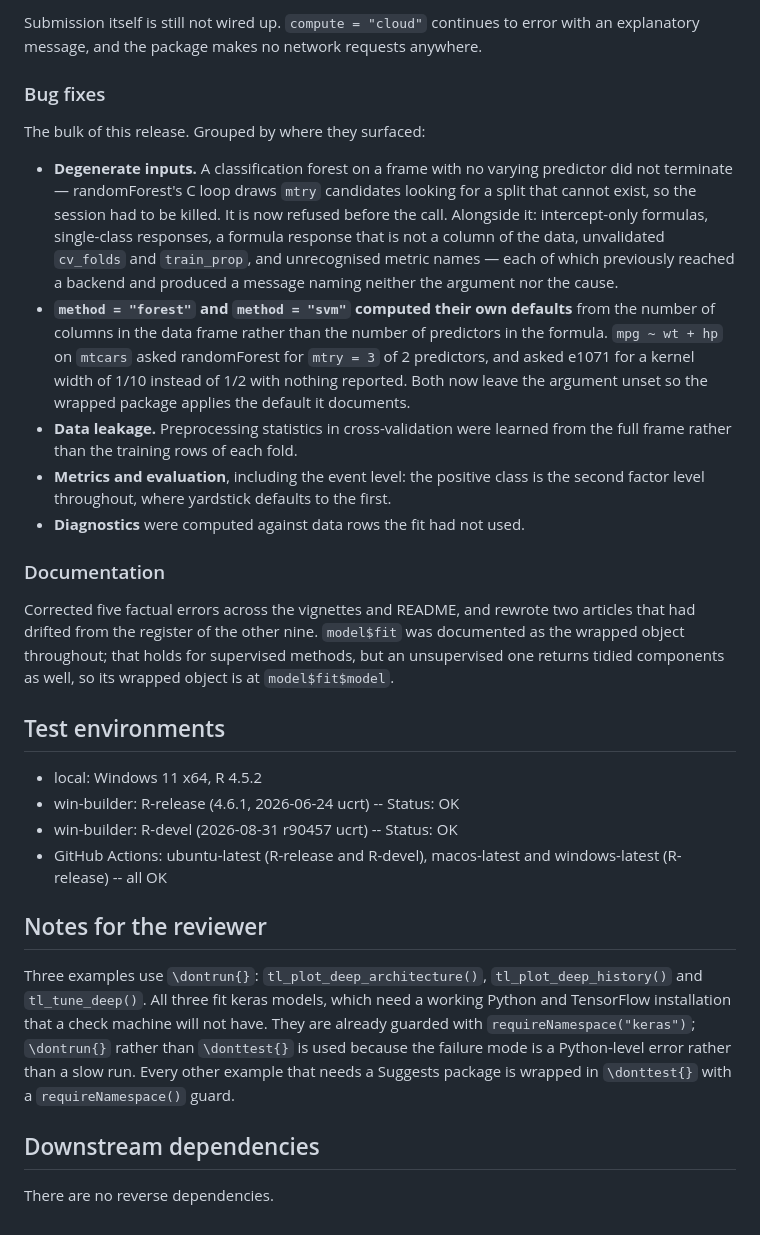
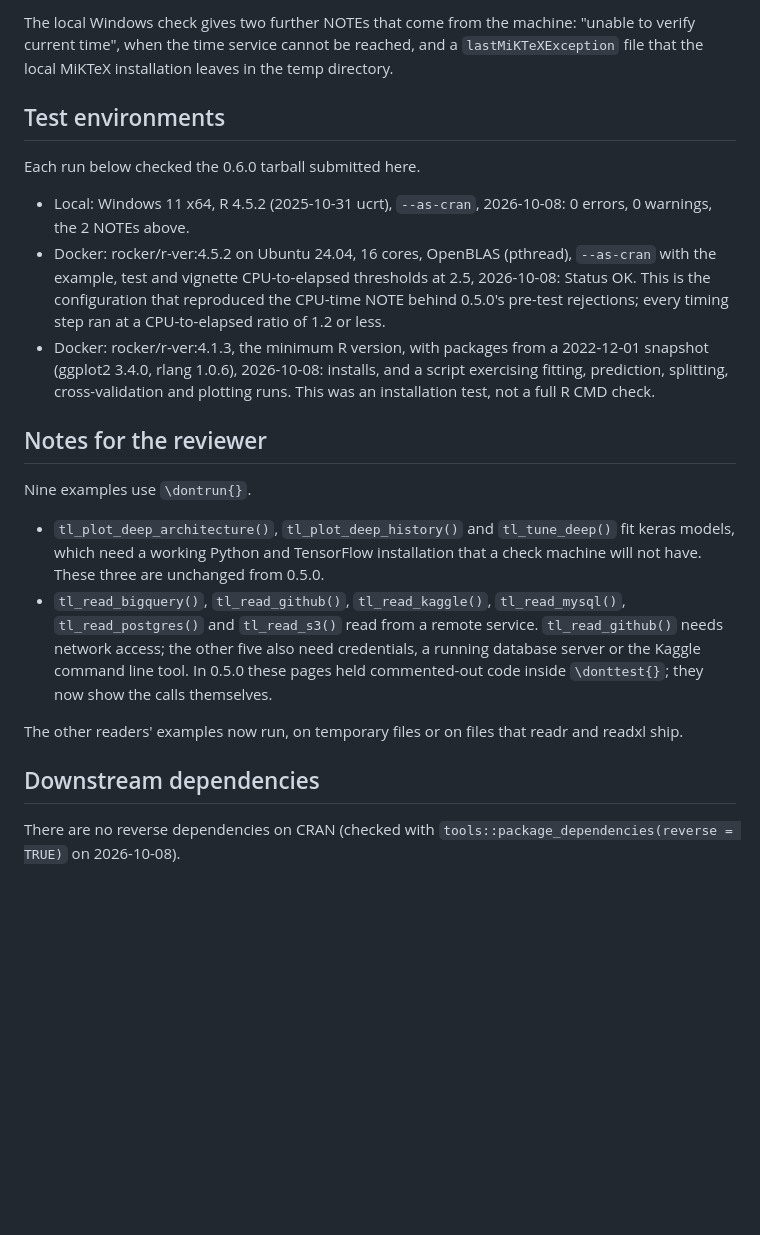
Before and after one commit to ces0491/tidylearn, a Markdown page: cran-comments.md, the part around one of its changes. Rendered like a GitHub page; blank space fills up the shorter version.

```diff
--- a/cran-comments.md
+++ b/cran-comments.md
@@ -84,59 +34,44 @@ is unrelated to the package.
-Submission itself is still not wired up. `compute = "cloud"` continues to
-error with an explanatory message, and the package makes no network requests
-anywhere.
-
-### Bug fixes
-
-The bulk of this release. Grouped by where they surfaced:
-
-* **Degenerate inputs.** A classification forest on a frame with no varying
-  predictor did not terminate — randomForest's C loop draws `mtry`
-  candidates looking for a split that cannot exist, so the session had to be
-  killed. It is now refused before the call. Alongside it: intercept-only
-  formulas, single-class responses, a formula response that is not a column
-  of the data, unvalidated `cv_folds` and `train_prop`, and unrecognised
-  metric names — each of which previously reached a backend and produced a
-  message naming neither the argument nor the cause.
-* **`method = "forest"` and `method = "svm"` computed their own defaults**
-  from the number of columns in the data frame rather than the number of
-  predictors in the formula. `mpg ~ wt + hp` on `mtcars` asked randomForest
-  for `mtry = 3` of 2 predictors, and asked e1071 for a kernel width of 1/10
-  instead of 1/2 with nothing reported. Both now leave the argument unset so
-  the wrapped package applies the default it documents.
-* **Data leakage.** Preprocessing statistics in cross-validation were
-  learned from the full frame rather than the training rows of each fold.
-* **Metrics and evaluation**, including the event level: the positive class
-  is the second factor level throughout, where yardstick defaults to the
-  first.
-* **Diagnostics** were computed against data rows the fit had not used.
-
-### Documentation
-
-Corrected five factual errors across the vignettes and README, and rewrote
-two articles that had drifted from the register of the other nine.
-`model$fit` was documented as the wrapped object throughout; that holds for
-supervised methods, but an unsupervised one returns tidied components as
-well, so its wrapped object is at `model$fit$model`.
+The local Windows check gives two further NOTEs that come from the
+machine: "unable to verify current time", when the time service cannot
+be reached, and a `lastMiKTeXException` file that the local MiKTeX
+installation leaves in the temp directory.
 
 ## Test environments
 
-* local: Windows 11 x64, R 4.5.2
-* win-builder: R-release (4.6.1, 2026-06-24 ucrt) -- Status: OK
-* win-builder: R-devel (2026-08-31 r90457 ucrt) -- Status: OK
-* GitHub Actions: ubuntu-latest (R-release and R-devel), macos-latest and
-  windows-latest (R-release) -- all OK
+Each run below checked the 0.6.0 tarball submitted here.
+
+* Local: Windows 11 x64, R 4.5.2 (2025-10-31 ucrt), `--as-cran`,
+  2026-10-08: 0 errors, 0 warnings, the 2 NOTEs above.
+* Docker: rocker/r-ver:4.5.2 on Ubuntu 24.04, 16 cores, OpenBLAS
+  (pthread), `--as-cran` with the example, test and vignette CPU-to-elapsed
+  thresholds at 2.5, 2026-10-08: Status OK. This is the configuration
+  that reproduced the CPU-time NOTE behind 0.5.0's pre-test rejections;
+  every timing step ran at a CPU-to-elapsed ratio of 1.2 or less.
+* Docker: rocker/r-ver:4.1.3, the minimum R version, with packages from a
+  2022-12-01 snapshot (ggplot2 3.4.0, rlang 1.0.6), 2026-10-08: installs,
+  and a script exercising fitting, prediction, splitting,
+  cross-validation and plotting runs. This was an installation test, not
+  a full R CMD check.
 
 ## Notes for the reviewer
 
-Three examples use `\dontrun{}`: `tl_plot_deep_architecture()`,
-`tl_plot_deep_history()` and `tl_tune_deep()`. All three fit keras models,
-which need a working Python and TensorFlow installation that a check machine
-will not have. They are already guarded with `requireNamespace("keras")`;
-`\dontrun{}` rather than `\donttest{}` is used because the failure mode is a
-Python-level error rather than a slow run. Every other example that needs a
-Suggests package is wrapped in `\donttest{}` with a `requireNamespace()`
-guard.
+Nine examples use `\dontrun{}`.
+
+* `tl_plot_deep_architecture()`, `tl_plot_deep_history()` and
+  `tl_tune_deep()` fit keras models, which need a working Python and
+  TensorFlow installation that a check machine will not have. These three
+  are unchanged from 0.5.0.
+* `tl_read_bigquery()`, `tl_read_github()`, `tl_read_kaggle()`,
+  `tl_read_mysql()`, `tl_read_postgres()` and `tl_read_s3()` read from a
+  remote service. `tl_read_github()` needs network access; the other five
+  also need credentials, a running database server or the Kaggle command
+  line tool. In 0.5.0 these pages held commented-out code inside
+  `\donttest{}`; they now show the calls themselves.
+
+The other readers' examples now run, on temporary files or on files that
+readr and readxl ship.
 
 ## Downstream dependencies
 
-There are no reverse dependencies.
+There are no reverse dependencies on CRAN (checked with
+`tools::package_dependencies(reverse = TRUE)` on 2026-10-08).
```
Also changed, not shown: other parts of cran-comments.md (+25 -75 lines).
